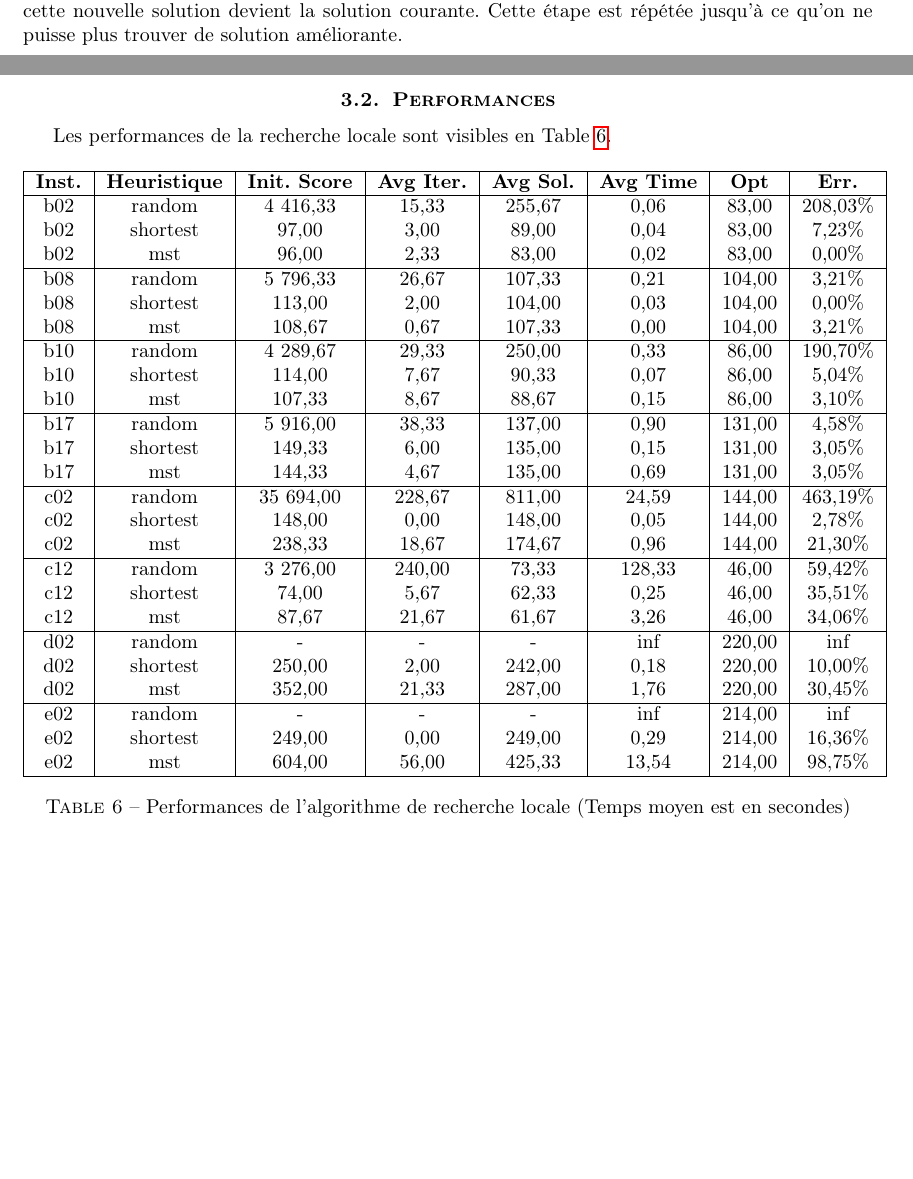
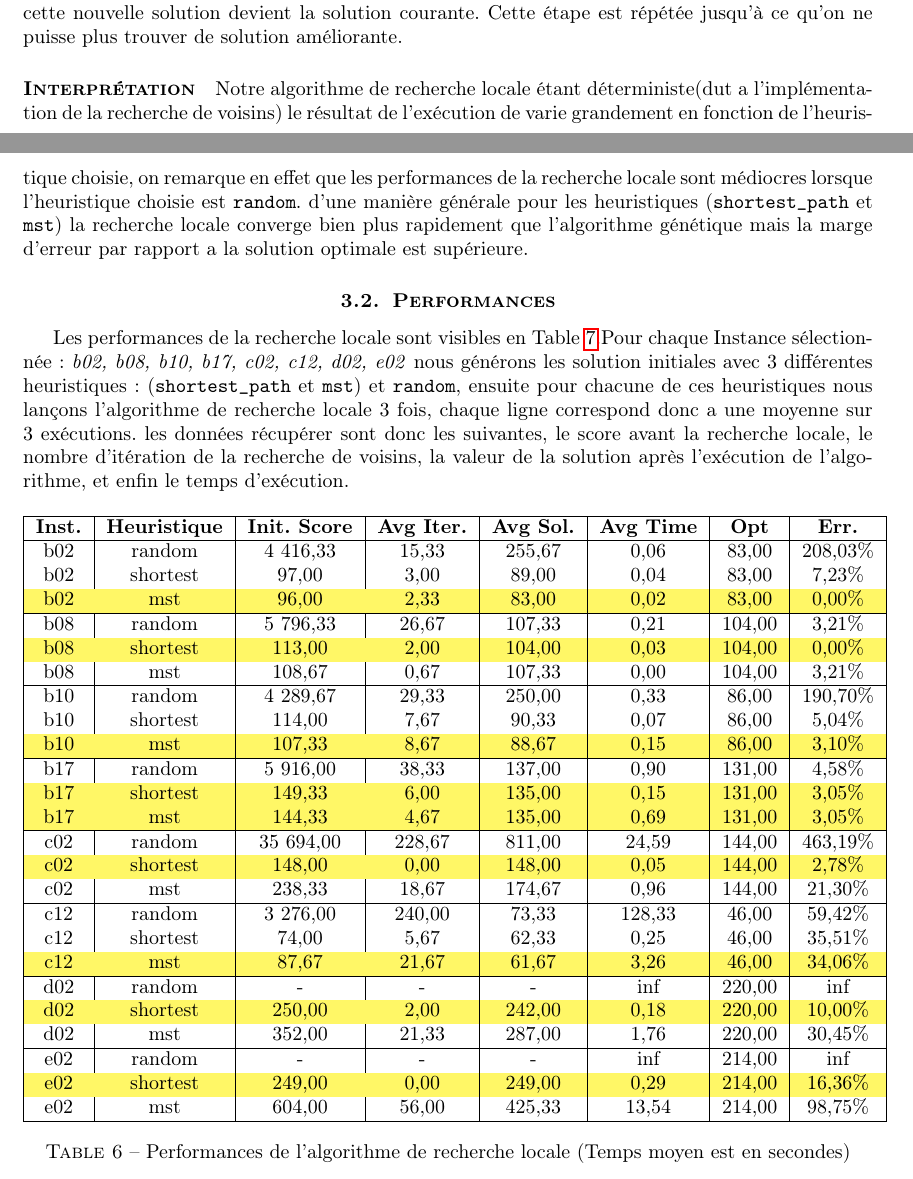
Before and after one commit to gualt1995/pRP, a LaTeX document (report/main.tex): two parts of pages 6 and 7 of 7 before the commit and two parts of pages 6 and 7 of 8 after it, joined at a grey line, cut so that both start at the same text, the shorter picture padded with empty space. Compiled offline with pdfLaTeX.

Commit message:
more latex changes

```diff
--- a/report/main.tex
+++ b/report/main.tex
@@ -349,10 +352,14 @@ Le patron d'un algorithme de recherche locale est constitué de deux parties. La
 \subsection{Implémentation}
 Pour la génération de la solution initiale, nous avons utilisé les heuristiques de construction décrites précédemment, (\texttt{shortest\_path} et \texttt{mst}). Les solutions voisines sont générées de la façon suivante : les nœuds non terminaux du graphe sont parcours par ordre d'apparition, si le nœud fait parti de la solution courante (bit à $1$), alors on enlève ce dernier de la solution et on recalcule le score du nouveau graphe. Inversement si le nœud ne fait pas parti de la solution courante (bit a $0$), alors si celui-ci est lié par plus de deux arêtes a un des sommets de la solution courante, on l'ajoute et on recalcule le score.
     Si le score de la nouvelle solution est supérieur à celui de l'ancienne, alors cette nouvelle solution devient la solution courante. Cette étape est répétée jusqu'à ce qu'on ne puisse plus trouver de solution améliorante.
+
+\paragraph{Interprétation}
+Notre algorithme de recherche locale étant déterministe(dut a l'implémentation de la recherche de voisins) le résultat de l'exécution de varie grandement en fonction de l'heuristique choisie, on remarque en effet que les performances de la recherche locale sont médiocres lorsque l'heuristique choisie est \texttt{random}. d'une manière générale pour les heuristiques (\texttt{shortest\_path} et \texttt{mst}) la recherche locale converge bien plus rapidement que l'algorithme génétique mais la marge d'erreur par rapport a la solution optimale est supérieure.
+
+
 \subsection{Performances}
 
-	Les performances de la recherche locale sont visibles en~\Cref{tab-perfls}.
-
+	Les performances de la recherche locale sont visibles en~\Cref{tab-perfls}.Pour chaque Instance sélectionnée : \textit{b02, b08, b10, b17, c02, c12, d02, e02} nous générons les solution initiales avec 3 différentes heuristiques : (\texttt{shortest\_path} et \texttt{mst}) et \texttt{random}, ensuite pour chacune de ces heuristiques nous lançons l'algorithme de recherche locale 3 fois, chaque ligne correspond donc a une moyenne sur 3 exécutions. les données récupérer sont donc les suivantes, le score avant la recherche locale, le nombre d'itération de la recherche de voisins, la valeur de la solution après l'exécution de l'algorithme, et enfin le temps d'exécution.
 	\begin{table}[h!]
 		\centering
 		\begin{tabular}{|c|c|c|c|c|c|c|c|}
@@ -361,34 +368,34 @@ Pour la génération de la solution initiale, nous avons utilisé les heuristiqu
 \hline
 b02 & random & 4 416,33 & 15,33 & 255,67 & 0,06 & 83,00 & 208,03\% \\
 b02 & shortest & 97,00 & 3,00 & 89,00 & 0,04 & 83,00 & 7,23\% \\
-b02 & mst & 96,00 & 2,33 & 83,00 & 0,02 & 83,00 & 0,00\% \\
+\rowcolor{yellow!60} b02 & mst & 96,00 & 2,33 & 83,00 & 0,02 & 83,00 & 0,00\% \\
 \hline
 b08 & random & 5 796,33 & 26,67 & 107,33 & 0,21 & 104,00 & 3,21\% \\
-b08 & shortest & 113,00 & 2,00 & 104,00 & 0,03 & 104,00 & 0,00\% \\
+\rowcolor{yellow!60} b08 & shortest & 113,00 & 2,00 & 104,00 & 0,03 & 104,00 & 0,00\% \\
 b08 & mst & 108,67 & 0,67 & 107,33 & 0,00 & 104,00 & 3,21\% \\
 \hline
 b10 & random & 4 289,67 & 29,33 & 250,00 & 0,33 & 86,00 & 190,70\% \\
 b10 & shortest & 114,00 & 7,67 & 90,33 & 0,07 & 86,00 & 5,04\% \\
-b10 & mst & 107,33 & 8,67 & 88,67 & 0,15 & 86,00 & 3,10\% \\
+\rowcolor{yellow!60} b10 & mst & 107,33 & 8,67 & 88,67 & 0,15 & 86,00 & 3,10\% \\
 \hline
 b17 & random & 5 916,00 & 38,33 & 137,00 & 0,90 & 131,00 & 4,58\% \\
-b17 & shortest & 149,33 & 6,00 & 135,00 & 0,15 & 131,00 & 3,05\% \\
-b17 & mst & 144,33 & 4,67 & 135,00 & 0,69 & 131,00 & 3,05\% \\
+\rowcolor{yellow!60} b17 & shortest & 149,33 & 6,00 & 135,00 & 0,15 & 131,00 & 3,05\% \\
+\rowcolor{yellow!60} b17 & mst & 144,33 & 4,67 & 135,00 & 0,69 & 131,00 & 3,05\% \\
 \hline
 c02 & random & 35 694,00 & 228,67 & 811,00 & 24,59 & 144,00 & 463,19\% \\
-c02 & shortest & 148,00 & 0,00 & 148,00 & 0,05 & 144,00 & 2,78\% \\
+\rowcolor{yellow!60} c02 & shortest & 148,00 & 0,00 & 148,00 & 0,05 & 144,00 & 2,78\% \\
 c02 & mst & 238,33 & 18,67 & 174,67 & 0,96 & 144,00 & 21,30\% \\
 \hline
 c12 & random & 3 276,00 & 240,00 & 73,33 & 128,33 & 46,00 & 59,42\% \\
 c12 & shortest & 74,00 & 5,67 & 62,33 & 0,25 & 46,00 & 35,51\% \\
-c12 & mst & 87,67 & 21,67 & 61,67 & 3,26 & 46,00 & 34,06\% \\
+\rowcolor{yellow!60} c12 & mst & 87,67 & 21,67 & 61,67 & 3,26 & 46,00 & 34,06\% \\
 \hline
 d02 & random & - & - & - & inf & 220,00 & inf \\
-d02 & shortest & 250,00 & 2,00 & 242,00 & 0,18 & 220,00 & 10,00\% \\
+\rowcolor{yellow!60} d02 & shortest & 250,00 & 2,00 & 242,00 & 0,18 & 220,00 & 10,00\% \\
 d02 & mst & 352,00 & 21,33 & 287,00 & 1,76 & 220,00 & 30,45\% \\
 \hline
 e02 & random & - & - & - & inf & 214,00 & inf \\
-e02 & shortest & 249,00 & 0,00 & 249,00 & 0,29 & 214,00 & 16,36\% \\
+\rowcolor{yellow!60} e02 & shortest & 249,00 & 0,00 & 249,00 & 0,29 & 214,00 & 16,36\% \\
 e02 & mst & 604,00 & 56,00 & 425,33 & 13,54 & 214,00 & 98,75\% \\
 \hline
 		\end{tabular}
```
Also changed, not shown: report/main.pdf, report/main.tex (22 more changed lines).
